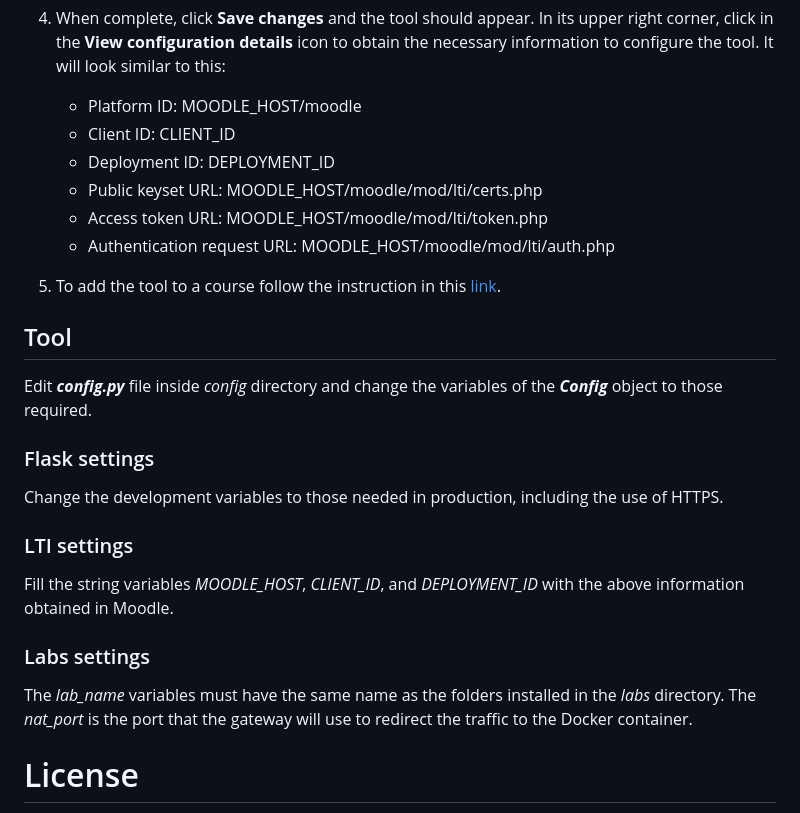
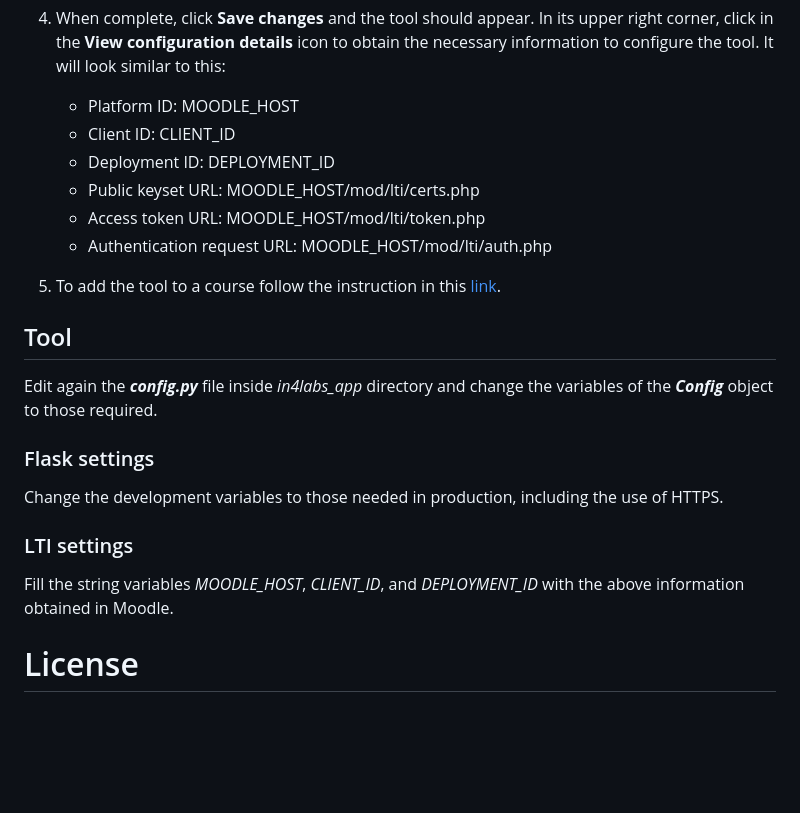
Before and after one commit to cRejon/in4labs, a Markdown page: README.md, the part around one of its changes. Rendered like a GitHub page; blank space fills up the shorter version.

```diff
--- a/README.md
+++ b/README.md
@@ -107,22 +141,20 @@ To add a new LTI tool, log in as an admin and follow the next steps:
    - Accept grades from the tool: Never
 
 4. When complete, click **Save changes** and the tool should appear. In its upper right corner, click in the **View configuration details** icon to obtain the necessary information to configure the tool. It will look similar to this:
-   - Platform ID: MOODLE_HOST/moodle
+   - Platform ID: MOODLE_HOST
    - Client ID: CLIENT_ID
    - Deployment ID: DEPLOYMENT_ID
-   - Public keyset URL: MOODLE_HOST/moodle/mod/lti/certs.php
-   - Access token URL: MOODLE_HOST/moodle/mod/lti/token.php
-   - Authentication request URL: MOODLE_HOST/moodle/mod/lti/auth.php
+   - Public keyset URL: MOODLE_HOST/mod/lti/certs.php
+   - Access token URL: MOODLE_HOST/mod/lti/token.php
+   - Authentication request URL: MOODLE_HOST/mod/lti/auth.php
 5. To add the tool to a course follow the instruction in this [link](https://docs.moodle.org/402/en/External_tool).
 
 ## Tool
-Edit **_config.py_** file inside _config_ directory and change the variables of the **_Config_** object to those required.
+Edit again the **_config.py_** file inside _in4labs_app_ directory and change the variables of the **_Config_** object to those required.
 ### Flask settings
 Change the development variables to those needed in production, including the use of HTTPS.
 ### LTI settings
 Fill the string variables *MOODLE_HOST*, *CLIENT_ID*, and *DEPLOYMENT_ID* with the above information obtained in Moodle.
-### Labs settings
-The *lab_name* variables must have the same name as the folders installed in the *labs* directory. The *nat_port* is the port that the gateway will use to redirect the traffic to the Docker container.
 # License
 This work is licensed under a
 [Creative Commons Attribution-NonCommercial-ShareAlike 4.0 International License][cc-by-nc-sa].
```
Also changed, not shown: other parts of README.md (+76 -42 lines).
